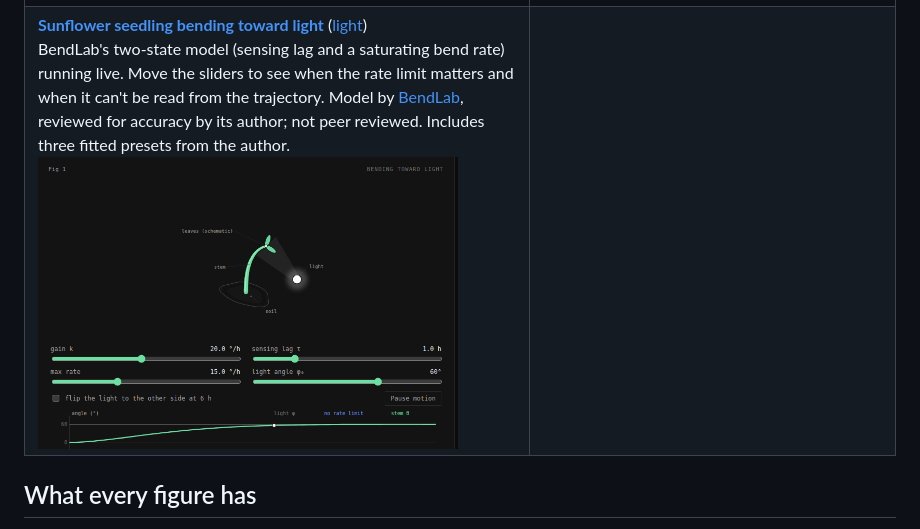
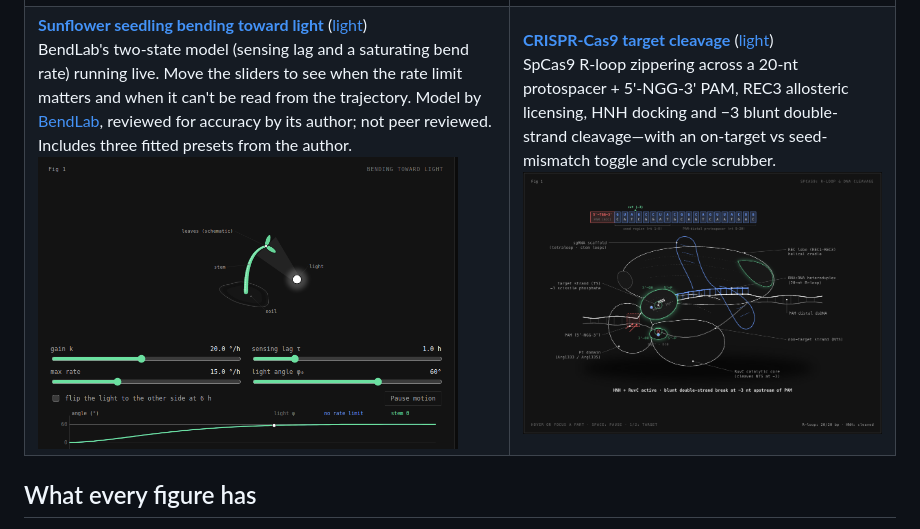
Before and after one commit to Garinmckayl/anima, a Markdown page: README.md, the part around the change. GitHub-like rendering; pictures changed too: assets/thumbs/crispr-cas9.png (added).

Commit message:
Add editorial crispr-cas9 example figure (dark and light)

```diff
--- a/README.md
+++ b/README.md
@@ -82,7 +82,7 @@ Each figure builds to a standalone HTML page in dark and light themes. The links
 | **[Dopamine receptors](https://anilogy.gg/examples/dopamine-receptors/dopamine-receptors.html)** ([light](https://anilogy.gg/examples/dopamine-receptors/dopamine-receptors-light.html))<br>D1-like receptors couple Gαs/olf and raise cAMP; D2-like receptors couple Gαi/o and lower it. Full G-protein cycle, a dopamine-level slider and a generic D2-antagonist toggle.<br><a href="https://anilogy.gg/examples/dopamine-receptors/dopamine-receptors.html"><img src="assets/thumbs/dopamine-receptors.png" width="420" alt="dopamine receptors"></a> | **[Stimulants at the transporter](https://anilogy.gg/examples/stimulants-dat/stimulants-dat.html)** ([light](https://anilogy.gg/examples/stimulants-dat/stimulants-dat-light.html))<br>None, cocaine or amphetamine. Reuptake, blockade, and amphetamine's transport, vesicle leak and reverse efflux. Skeletal formulas from PubChem.<br><a href="https://anilogy.gg/examples/stimulants-dat/stimulants-dat.html"><img src="assets/thumbs/stimulants-dat.png" width="420" alt="stimulants dat"></a> |
 | **[Reward and addiction](https://anilogy.gg/examples/reward-addiction/reward-addiction.html)** ([light](https://anilogy.gg/examples/reward-addiction/reward-addiction-light.html))<br>The mesolimbic pathway, a cue sequence, and one leading model of what changes after repeated exposure. Framed as a model, with sources.<br><a href="https://anilogy.gg/examples/reward-addiction/reward-addiction.html"><img src="assets/thumbs/reward-addiction.png" width="420" alt="reward addiction"></a> | **[Semaglutide and GLP-1](https://anilogy.gg/examples/semaglutide-glp1/semaglutide-glp1.html)** ([light](https://anilogy.gg/examples/semaglutide-glp1/semaglutide-glp1-light.html))<br>A GLP-1 receptor agonist on a beta cell: glucose-dependent insulin release, the molecule's engineered features, and the preclinical-versus-clinical state of the appetite and reward evidence.<br><a href="https://anilogy.gg/examples/semaglutide-glp1/semaglutide-glp1.html"><img src="assets/thumbs/semaglutide-glp1.png" width="420" alt="semaglutide glp1"></a> |
 | **[Estrogen and aggression](https://anilogy.gg/examples/estrogen-aggression/estrogen-aggression.html)** ([light](https://anilogy.gg/examples/estrogen-aggression/estrogen-aggression-light.html))<br>Testosterone to estradiol by aromatase, then estrogen receptor α, in an amygdala-type neuron. States that the human evidence is weak (pooled Fisher z 0.16 across 14 studies).<br><a href="https://anilogy.gg/examples/estrogen-aggression/estrogen-aggression.html"><img src="assets/thumbs/estrogen-aggression.png" width="420" alt="estrogen aggression"></a> | **[A myelinated neuron](https://anilogy.gg/examples/neuron/neuron.html)** ([light](https://anilogy.gg/examples/neuron/neuron-light.html))<br>Saltatory conduction along a myelinated axon with a hoverable synapse.<br><a href="https://anilogy.gg/examples/neuron/neuron.html"><img src="assets/thumbs/neuron.png" width="420" alt="neuron"></a> |
-| **[Sunflower seedling bending toward light](https://anilogy.gg/examples/sunflower-bend/sunflower-bend.html)** ([light](https://anilogy.gg/examples/sunflower-bend/sunflower-bend-light.html))<br>BendLab's two-state model (sensing lag and a saturating bend rate) running live. Move the sliders to see when the rate limit matters and when it can't be read from the trajectory. Model by [BendLab](https://github.com/Yash-Tripath1/Bendlab), reviewed for accuracy by its author; not peer reviewed. Includes three fitted presets from the author.<br><a href="https://anilogy.gg/examples/sunflower-bend/sunflower-bend.html"><img src="assets/thumbs/sunflower-bend.png" width="420" alt="sunflower bend"></a> | |
+| **[Sunflower seedling bending toward light](https://anilogy.gg/examples/sunflower-bend/sunflower-bend.html)** ([light](https://anilogy.gg/examples/sunflower-bend/sunflower-bend-light.html))<br>BendLab's two-state model (sensing lag and a saturating bend rate) running live. Move the sliders to see when the rate limit matters and when it can't be read from the trajectory. Model by [BendLab](https://github.com/Yash-Tripath1/Bendlab), reviewed for accuracy by its author; not peer reviewed. Includes three fitted presets from the author.<br><a href="https://anilogy.gg/examples/sunflower-bend/sunflower-bend.html"><img src="assets/thumbs/sunflower-bend.png" width="420" alt="sunflower bend"></a> | **[CRISPR-Cas9 target cleavage](https://anilogy.gg/examples/crispr-cas9/crispr-cas9.html)** ([light](https://anilogy.gg/examples/crispr-cas9/crispr-cas9-light.html))<br>SpCas9 R-loop zippering across a 20-nt protospacer + 5'-NGG-3' PAM, REC3 allosteric licensing, HNH docking and −3 blunt double-strand cleavage—with an on-target vs seed-mismatch toggle and cycle scrubber.<br><a href="https://anilogy.gg/examples/crispr-cas9/crispr-cas9.html"><img src="assets/thumbs/crispr-cas9.png" width="420" alt="crispr cas9"></a> |
 
 ## What every figure has
 
```
Also changed, not shown: CHANGELOG.md (+1 -0 lines), SKILL.md (+2 -1 lines), 4 other files.
